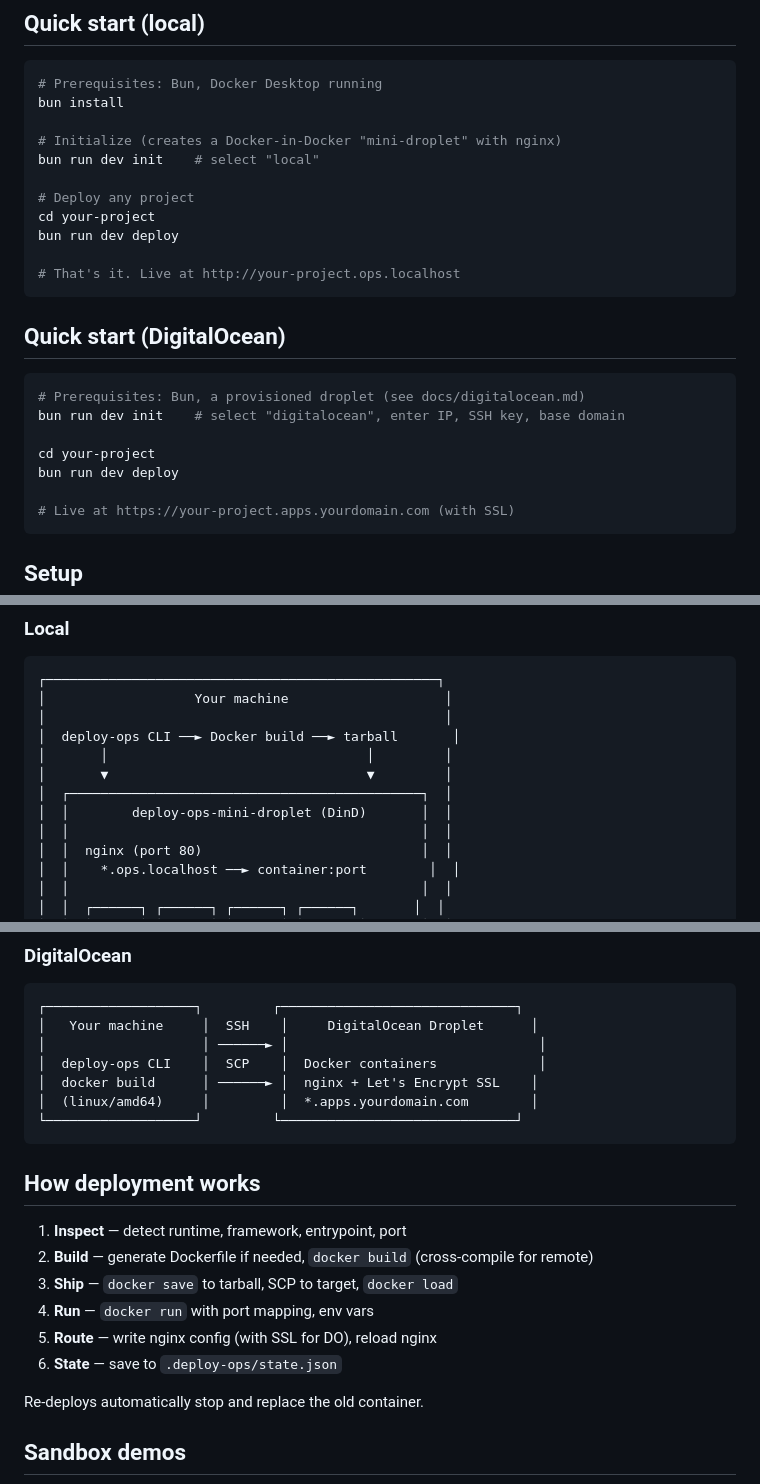
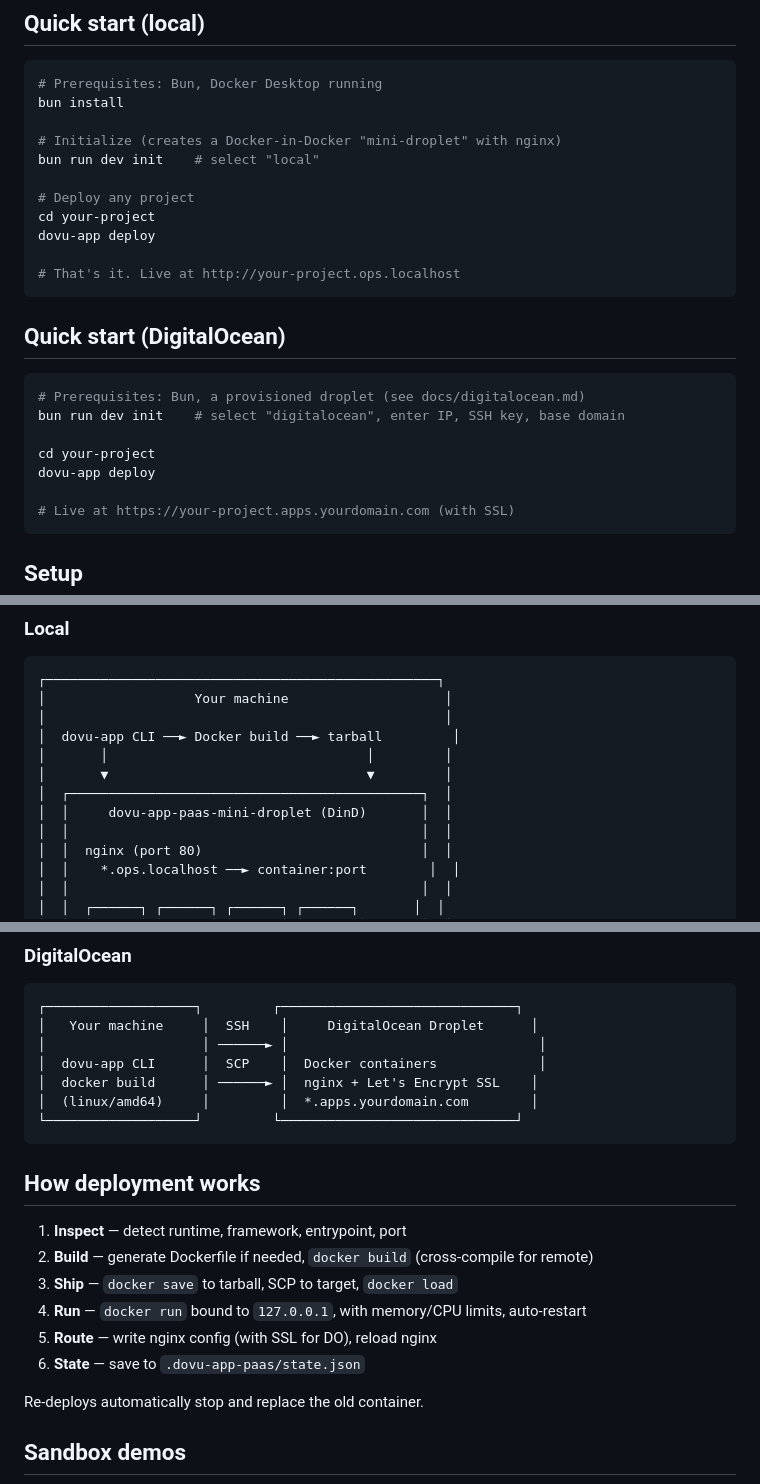
Before and after one commit to dovuofficial/dovu-app-paas, a Markdown page: README.md, 3 parts joined by grey strips. Drawn GitHub-style.

````diff
--- a/README.md
+++ b/README.md
@@ -18,7 +18,7 @@ bun run dev init    # select "local"
 
 # Deploy any project
 cd your-project
-bun run dev deploy
+dovu-app deploy
 
 # That's it. Live at http://your-project.ops.localhost
 ```
@@ -30,7 +30,7 @@ bun run dev deploy
 bun run dev init    # select "digitalocean", enter IP, SSH key, base domain
 
 cd your-project
-bun run dev deploy
+dovu-app deploy
 
 # Live at https://your-project.apps.yourdomain.com (with SSL)
 ```
@@ -139,11 +151,11 @@ Port detection scans source files for `.listen(N)`, `port: N`, and `Bun.serve({
 ┌──────────────────────────────────────────────────┐
 │                   Your machine                    │
 │                                                   │
-│  deploy-ops CLI ──► Docker build ──► tarball       │
+│  dovu-app CLI ──► Docker build ──► tarball         │
 │       │                                 │         │
 │       ▼                                 ▼         │
 │  ┌─────────────────────────────────────────────┐  │
-│  │        deploy-ops-mini-droplet (DinD)       │  │
+│  │     dovu-app-paas-mini-droplet (DinD)       │  │
 │  │                                             │  │
 │  │  nginx (port 80)                            │  │
 │  │    *.ops.localhost ──► container:port        │  │
@@ -162,7 +174,7 @@ Port detection scans source files for `.listen(N)`, `port: N`, and `Bun.serve({
 ┌───────────────────┐         ┌──────────────────────────────┐
 │   Your machine     │  SSH    │     DigitalOcean Droplet      │
 │                    │ ──────► │                                │
-│  deploy-ops CLI    │  SCP    │  Docker containers             │
+│  dovu-app CLI      │  SCP    │  Docker containers             │
 │  docker build      │ ──────► │  nginx + Let's Encrypt SSL    │
 │  (linux/amd64)     │         │  *.apps.yourdomain.com        │
 └───────────────────┘         └──────────────────────────────┘
@@ -173,9 +185,9 @@ Port detection scans source files for `.listen(N)`, `port: N`, and `Bun.serve({
 1. **Inspect** — detect runtime, framework, entrypoint, port
 2. **Build** — generate Dockerfile if needed, `docker build` (cross-compile for remote)
 3. **Ship** — `docker save` to tarball, SCP to target, `docker load`
-4. **Run** — `docker run` with port mapping, env vars
+4. **Run** — `docker run` bound to `127.0.0.1`, with memory/CPU limits, auto-restart
 5. **Route** — write nginx config (with SSL for DO), reload nginx
-6. **State** — save to `.deploy-ops/state.json`
+6. **State** — save to `.dovu-app-paas/state.json`
 
 Re-deploys automatically stop and replace the old container.
 
````
Also changed, not shown: other parts of README.md (+47 -22 lines).
